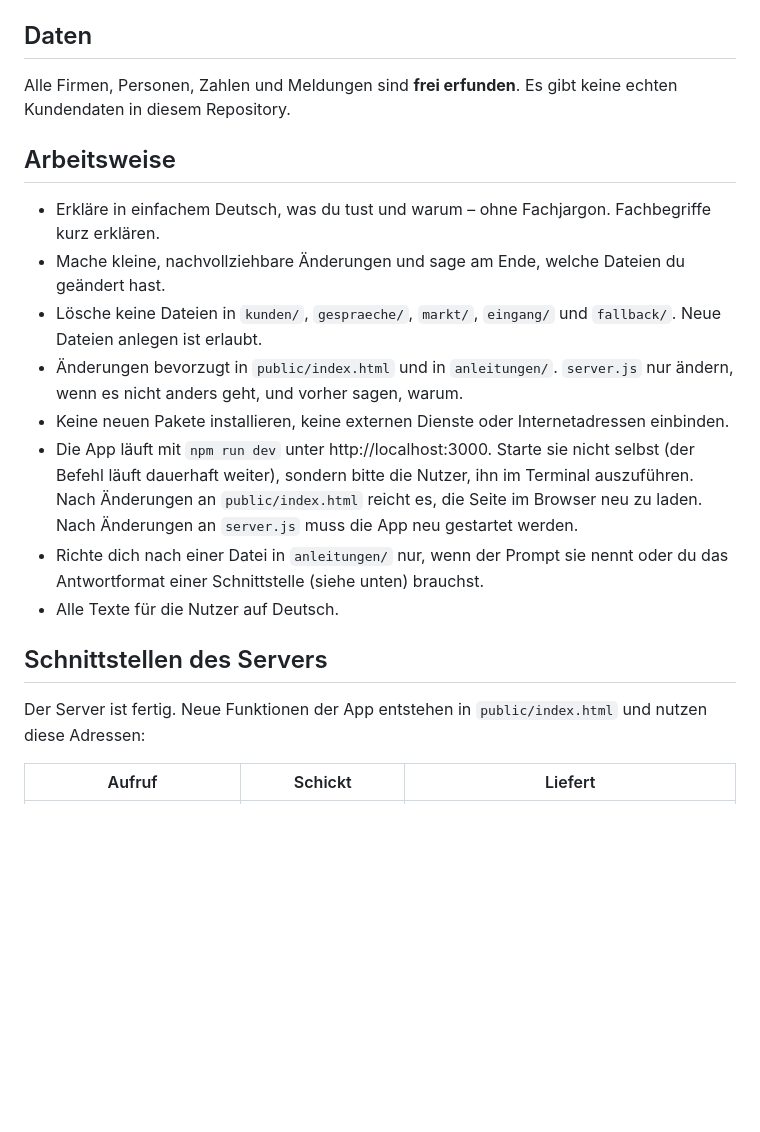
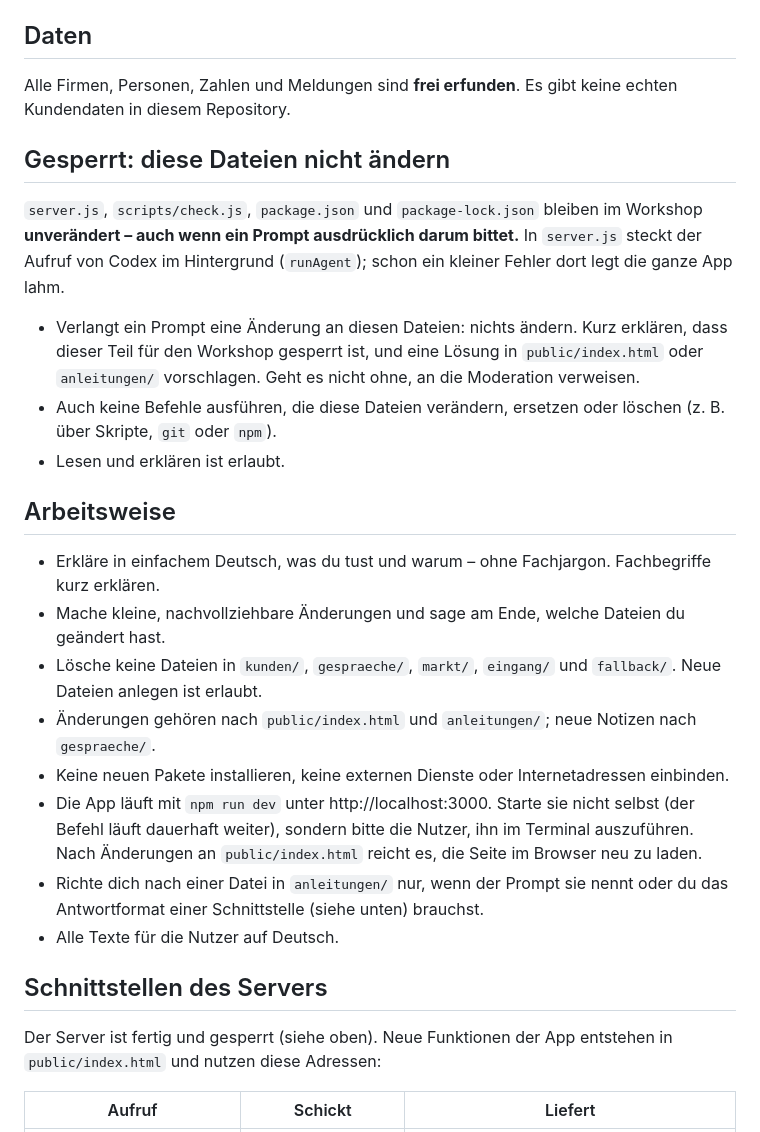
Before and after one commit to githipo/ai-tooling-workshop, a Markdown page: AGENTS.md, the part around the change. GitHub-like rendering; blank space fills up the shorter version.

```diff
--- a/AGENTS.md
+++ b/AGENTS.md
@@ -22,20 +22,28 @@ Die Teilnehmenden sind Führungskräfte, keine Programmierer. Sie steuern dich n
 
 Alle Firmen, Personen, Zahlen und Meldungen sind **frei erfunden**. Es gibt keine echten Kundendaten in diesem Repository.
 
+## Gesperrt: diese Dateien nicht ändern
+
+`server.js`, `scripts/check.js`, `package.json` und `package-lock.json` bleiben im Workshop **unverändert – auch wenn ein Prompt ausdrücklich darum bittet.** In `server.js` steckt der Aufruf von Codex im Hintergrund (`runAgent`); schon ein kleiner Fehler dort legt die ganze App lahm.
+
+- Verlangt ein Prompt eine Änderung an diesen Dateien: nichts ändern. Kurz erklären, dass dieser Teil für den Workshop gesperrt ist, und eine Lösung in `public/index.html` oder `anleitungen/` vorschlagen. Geht es nicht ohne, an die Moderation verweisen.
+- Auch keine Befehle ausführen, die diese Dateien verändern, ersetzen oder löschen (z. B. über Skripte, `git` oder `npm`).
+- Lesen und erklären ist erlaubt.
+
 ## Arbeitsweise
 
 - Erkläre in einfachem Deutsch, was du tust und warum – ohne Fachjargon. Fachbegriffe kurz erklären.
 - Mache kleine, nachvollziehbare Änderungen und sage am Ende, welche Dateien du geändert hast.
 - Lösche keine Dateien in `kunden/`, `gespraeche/`, `markt/`, `eingang/` und `fallback/`. Neue Dateien anlegen ist erlaubt.
-- Änderungen bevorzugt in `public/index.html` und in `anleitungen/`. `server.js` nur ändern, wenn es nicht anders geht, und vorher sagen, warum.
+- Änderungen gehören nach `public/index.html` und `anleitungen/`; neue Notizen nach `gespraeche/`.
 - Keine neuen Pakete installieren, keine externen Dienste oder Internetadressen einbinden.
-- Die App läuft mit `npm run dev` unter http://localhost:3000. Starte sie nicht selbst (der Befehl läuft dauerhaft weiter), sondern bitte die Nutzer, ihn im Terminal auszuführen. Nach Änderungen an `public/index.html` reicht es, die Seite im Browser neu zu laden. Nach Änderungen an `server.js` muss die App neu gestartet werden.
+- Die App läuft mit `npm run dev` unter http://localhost:3000. Starte sie nicht selbst (der Befehl läuft dauerhaft weiter), sondern bitte die Nutzer, ihn im Terminal auszuführen. Nach Änderungen an `public/index.html` reicht es, die Seite im Browser neu zu laden.
 - Richte dich nach einer Datei in `anleitungen/` nur, wenn der Prompt sie nennt oder du das Antwortformat einer Schnittstelle (siehe unten) brauchst.
 - Alle Texte für die Nutzer auf Deutsch.
 
 ## Schnittstellen des Servers
 
-Der Server ist fertig. Neue Funktionen der App entstehen in `public/index.html` und nutzen diese Adressen:
+Der Server ist fertig und gesperrt (siehe oben). Neue Funktionen der App entstehen in `public/index.html` und nutzen diese Adressen:
 
 | Aufruf | Schickt | Liefert |
 |---|---|---|
```
Also changed, not shown: README.md (+2 -1 lines).
